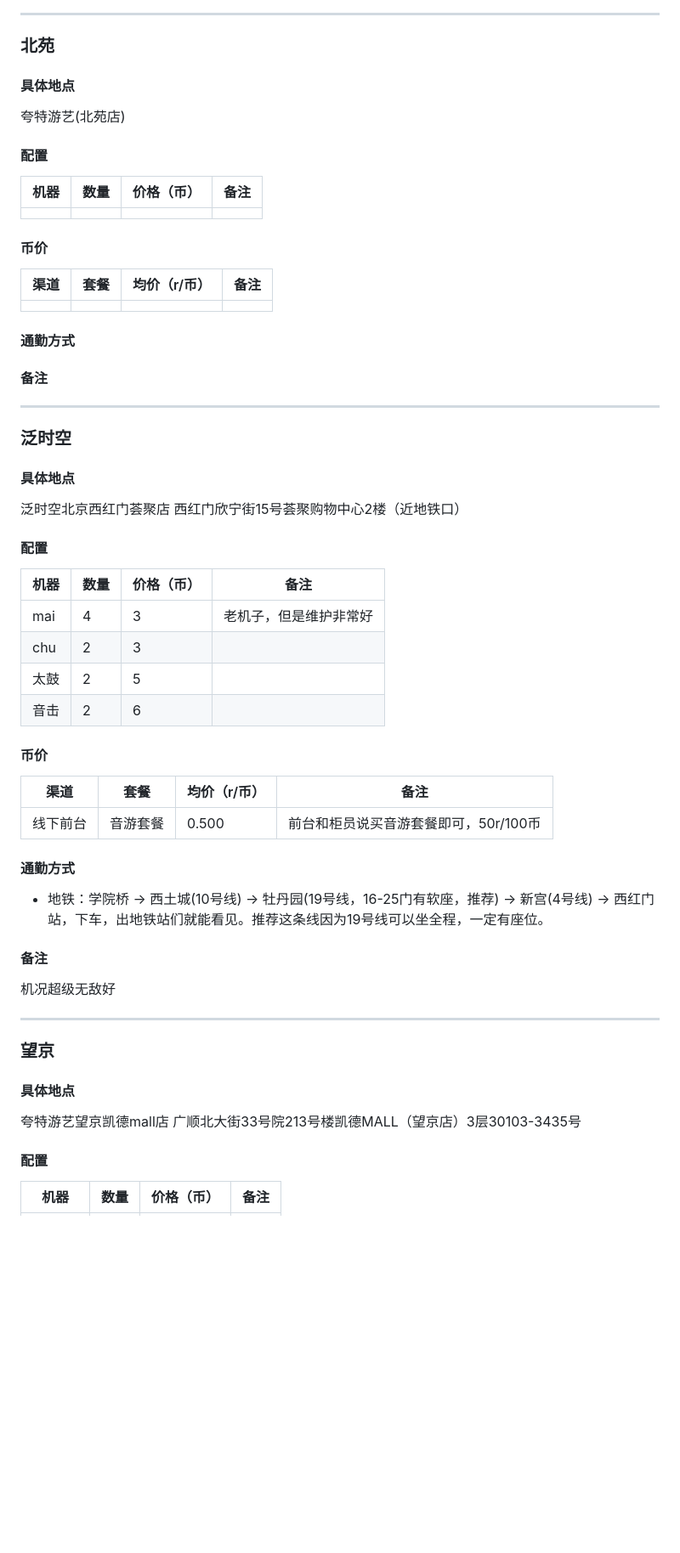
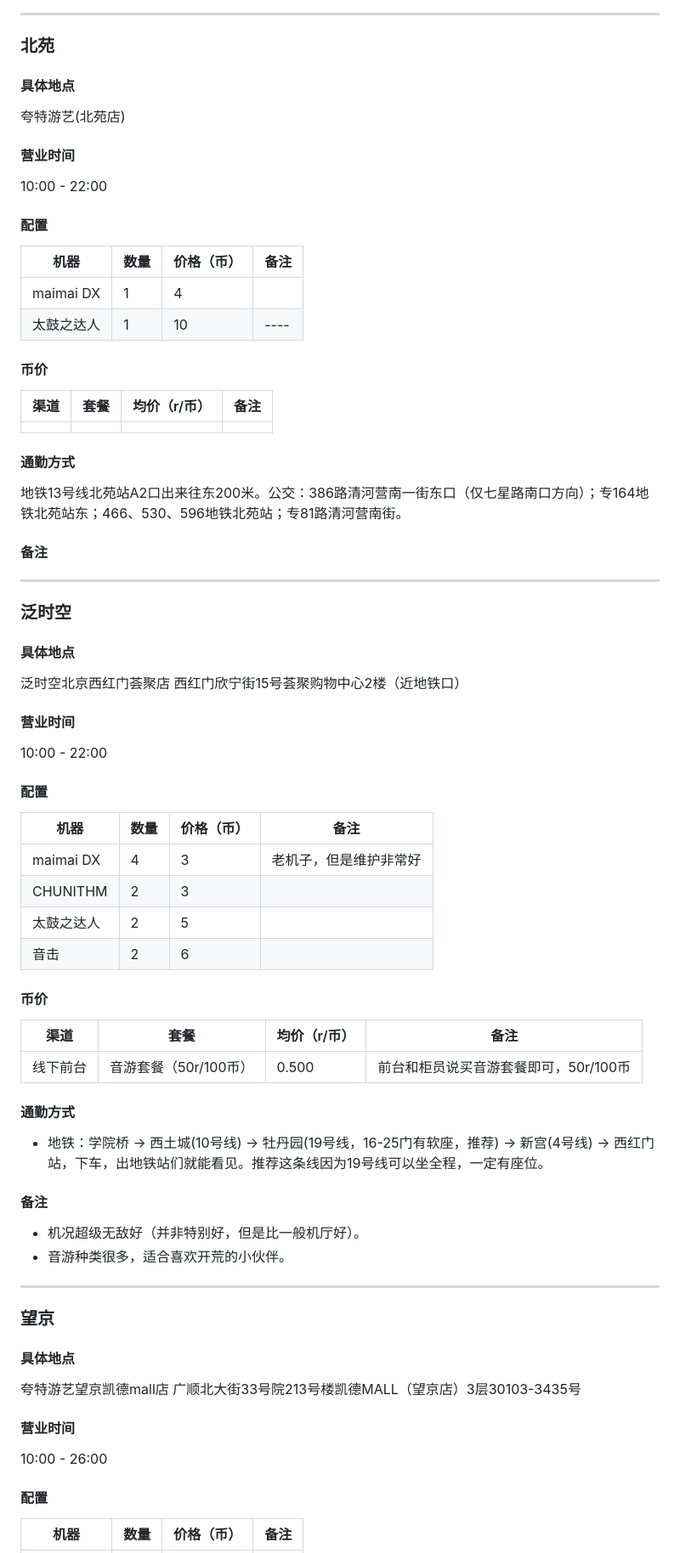
Before and after one commit to zeronx798/go-arcade-ustb, a Markdown page: README.md, the part around the change printed below. Shown: that part at 85% size. GitHub-like rendering; blank space fills up the shorter version.

```diff
--- a/README.md
+++ b/README.md
@@ -130,10 +153,14 @@
 #### 具体地点
 夸特游艺(北苑店)
 
+#### 营业时间
+10:00 - 22:00
+
 #### 配置
 | 机器 | 数量 | 价格（币） | 备注 |
 | ---- | ---- | ---------- | ---- |
-|      |      |            |      |
+|  maimai DX  |    1  |      4      |      |
+| 太鼓之达人 | 1 | 10  | ---- |
 
 #### 币价
 | 渠道 | 套餐 | 均价（r/币） | 备注 |
@@ -141,6 +168,7 @@
 |      |      |              |      |
 
 #### 通勤方式
+地铁13号线北苑站A2口出来往东200米。公交：386路清河营南一街东口（仅七星路南口方向）；专164地铁北苑站东；466、530、596地铁北苑站；专81路清河营南街。
 
 #### 备注
 
@@ -151,24 +179,28 @@
 泛时空北京西红门荟聚店
 西红门欣宁街15号荟聚购物中心2楼（近地铁口）
 
+#### 营业时间
+10:00 - 22:00
+
 #### 配置
 | 机器 | 数量 | 价格（币） | 备注                   |
 | ---- | ---- | ---------- | ---------------------- |
-| mai  | 4    | 3          | 老机子，但是维护非常好 |
-| chu  | 2    | 3          |                        |
-| 太鼓 | 2    | 5          |                        |
+| maimai DX  | 4    | 3          | 老机子，但是维护非常好 |
+| CHUNITHM  | 2    | 3          |                        |
+|  太鼓之达人 |  2   | 5          |                        |
 | 音击 | 2    | 6          |                        |
 
 #### 币价
 | 渠道     | 套餐     | 均价（r/币） | 备注                                  |
 | -------- | -------- | ------------ | ------------------------------------- |
-| 线下前台 | 音游套餐 | 0.500        | 前台和柜员说买音游套餐即可，50r/100币 |
+| 线下前台 | 音游套餐（50r/100币） | 0.500        | 前台和柜员说买音游套餐即可，50r/100币 |
 
 #### 通勤方式
 - 地铁：学院桥 -> 西土城(10号线) -> 牡丹园(19号线，16-25门有软座，推荐) -> 新宫(4号线) -> 西红门站，下车，出地铁站们就能看见。推荐这条线因为19号线可以坐全程，一定有座位。
 
 #### 备注
-机况超级无敌好
+- 机况超级无敌好（并非特别好，但是比一般机厅好）。
+- 音游种类很多，适合喜欢开荒的小伙伴。
 
 ----
 ### 望京
@@ -176,6 +208,9 @@
 夸特游艺望京凯德mall店
 广顺北大街33号院213号楼凯德MALL（望京店）3层30103-3435号
 
+#### 营业时间
+10:00 - 26:00
+
 #### 配置
 | 机器   | 数量 | 价格（币） | 备注 |
 | ------ | ---- | ---------- | ---- |
```
Also changed, not shown: other parts of README.md (+66 -18 lines).
